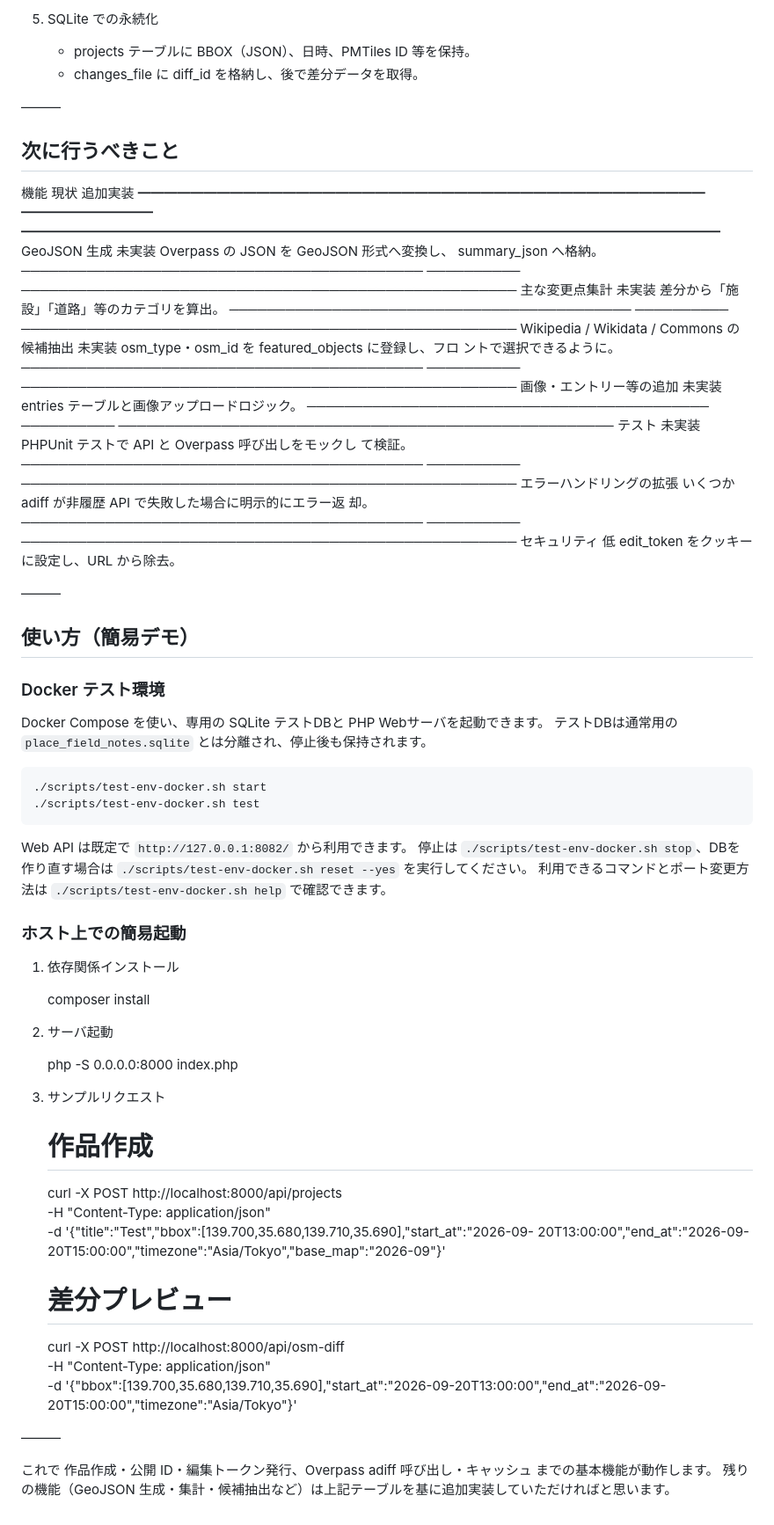
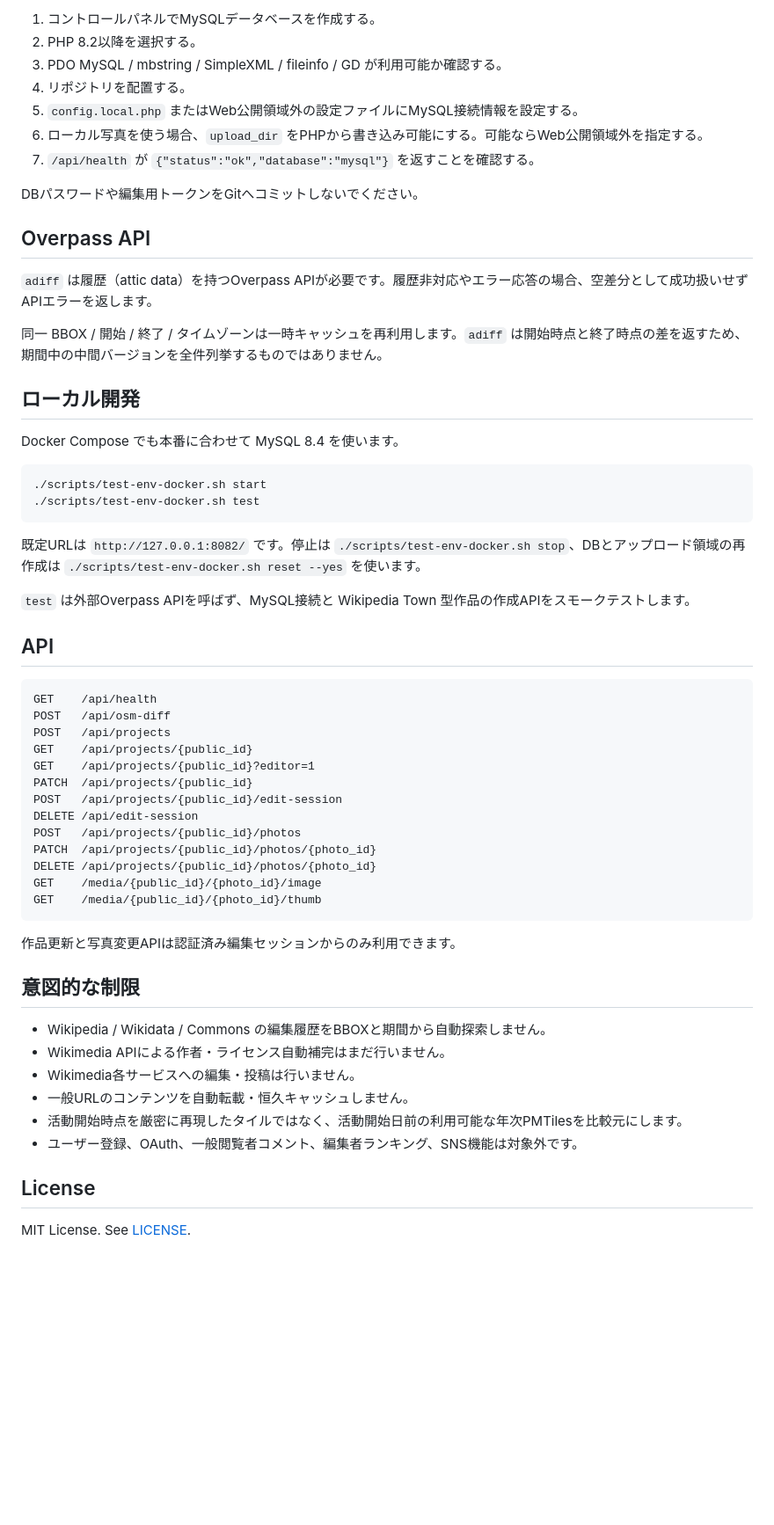
Before and after one commit to K-Sakanoshita/place_field_notes, a Markdown page: README.md, the part around one of its changes. Shown at 88% size. Drawn GitHub-style; blank space fills up the shorter version.

````diff
--- a/README.md
+++ b/README.md
@@ -121,76 +148,62 @@ OpenStreetMapだけでなく、Wikipedia Town等の成果も同じ作品内で
 
-  5. SQLite での永続化
-      - projects テーブルに BBOX（JSON）、日時、PMTiles ID 等を保持。
-      - changes_file に diff_id を格納し、後で差分データを取得。
+1. コントロールパネルでMySQLデータベースを作成する。
+2. PHP 8.2以降を選択する。
+3. PDO MySQL / mbstring / SimpleXML / fileinfo / GD が利用可能か確認する。
+4. リポジトリを配置する。
+5. `config.local.php` またはWeb公開領域外の設定ファイルにMySQL接続情報を設定する。
+6. ローカル写真を使う場合、`upload_dir` をPHPから書き込み可能にする。可能ならWeb公開領域外を指定する。
+7. `/api/health` が `{"status":"ok","database":"mysql"}` を返すことを確認する。
 
-  ———
+DBパスワードや編集用トークンをGitへコミットしないでください。
 
-## 次に行うべきこと
+## Overpass API
 
-   機能                                         現状        追加実装
-  ━━━━━━━━━━━━━━━━━━━━━━━━━━━━━━━━━━━━━━━━━━━  ━━━━━━━━━━  ━━━━━━━━━━━━━━━━━━━━━━━━━━━━━━━━━━━━━━━━━━━━━━━━━━━━━
-   GeoJSON 生成                                 未実装      Overpass の JSON を GeoJSON 形式へ変換し、
-                                                            summary_json へ格納。
-  ───────────────────────────────────────────  ──────────  ─────────────────────────────────────────────────────
-   主な変更点集計                               未実装      差分から「施設」「道路」等のカテゴリを算出。
-  ───────────────────────────────────────────  ──────────  ─────────────────────────────────────────────────────
-   Wikipedia / Wikidata / Commons の候補抽出    未実装      osm_type・osm_id を featured_objects に登録し、フロ
-                                                            ントで選択できるように。
-  ───────────────────────────────────────────  ──────────  ─────────────────────────────────────────────────────
-   画像・エントリー等の追加                     未実装      entries テーブルと画像アップロードロジック。
-  ───────────────────────────────────────────  ──────────  ─────────────────────────────────────────────────────
-   テスト                                       未実装      PHPUnit テストで API と Overpass 呼び出しをモックし
-                                                            て検証。
-  ───────────────────────────────────────────  ──────────  ─────────────────────────────────────────────────────
-   エラーハンドリングの拡張                     いくつか    adiff が非履歴 API で失敗した場合に明示的にエラー返
-                                                            却。
-  ───────────────────────────────────────────  ──────────  ─────────────────────────────────────────────────────
-   セキュリティ                                 低          edit_token をクッキーに設定し、URL から除去。
+`adiff` は履歴（attic data）を持つOverpass APIが必要です。履歴非対応やエラー応答の場合、空差分として成功扱いせずAPIエラーを返します。
 
-  ———
+同一 BBOX / 開始 / 終了 / タイムゾーンは一時キャッシュを再利用します。`adiff` は開始時点と終了時点の差を返すため、期間中の中間バージョンを全件列挙するものではありません。
 
-## 使い方（簡易デモ）
+## ローカル開発
 
-### Docker テスト環境
-
-Docker Compose を使い、専用の SQLite テストDBと PHP Webサーバを起動できます。
-テストDBは通常用の `place_field_notes.sqlite` とは分離され、停止後も保持されます。
+Docker Compose でも本番に合わせて MySQL 8.4 を使います。
 
 ```bash
 ./scripts/test-env-docker.sh start
 ./scripts/test-env-docker.sh test
 ```
 
-Web API は既定で `http://127.0.0.1:8082/` から利用できます。
-停止は `./scripts/test-env-docker.sh stop`、DBを作り直す場合は
-`./scripts/test-env-docker.sh reset --yes` を実行してください。
-利用できるコマンドとポート変更方法は `./scripts/test-env-docker.sh help` で確認できます。
+既定URLは `http://127.0.0.1:8082/` です。停止は `./scripts/test-env-docker.sh stop`、DBとアップロード領域の再作成は `./scripts/test-env-docker.sh reset --yes` を使います。
 
-### ホスト上での簡易起動
+`test` は外部Overpass APIを呼ばず、MySQL接続と Wikipedia Town 型作品の作成APIをスモークテストします。
 
-  1. 依存関係インストール
+## API
 
-     composer install
+```text
+GET    /api/health
+POST   /api/osm-diff
+POST   /api/projects
+GET    /api/projects/{public_id}
+GET    /api/projects/{public_id}?editor=1
+PATCH  /api/projects/{public_id}
+POST   /api/projects/{public_id}/edit-session
+DELETE /api/edit-session
+POST   /api/projects/{public_id}/photos
+PATCH  /api/projects/{public_id}/photos/{photo_id}
+DELETE /api/projects/{public_id}/photos/{photo_id}
+GET    /media/{public_id}/{photo_id}/image
+GET    /media/{public_id}/{photo_id}/thumb
+```
 
-  2. サーバ起動
+作品更新と写真変更APIは認証済み編集セッションからのみ利用できます。
 
-     php -S 0.0.0.0:8000 index.php
+## 意図的な制限
 
-  3. サンプルリクエスト
+- Wikipedia / Wikidata / Commons の編集履歴をBBOXと期間から自動探索しません。
+- Wikimedia APIによる作者・ライセンス自動補完はまだ行いません。
+- Wikimedia各サービスへの編集・投稿は行いません。
+- 一般URLのコンテンツを自動転載・恒久キャッシュしません。
+- 活動開始時点を厳密に再現したタイルではなく、活動開始日前の利用可能な年次PMTilesを比較元にします。
+- ユーザー登録、OAuth、一般閲覧者コメント、編集者ランキング、SNS機能は対象外です。
 
-     # 作品作成
-     curl -X POST http://localhost:8000/api/projects \
-          -H "Content-Type: application/json" \
-          -d '{"title":"Test","bbox":[139.700,35.680,139.710,35.690],"start_at":"2026-09-
-          20T13:00:00","end_at":"2026-09-20T15:00:00","timezone":"Asia/Tokyo","base_map":"2026-09"}'
+## License
 
-     # 差分プレビュー
-     curl -X POST http://localhost:8000/api/osm-diff \
-          -H "Content-Type: application/json" \
-          -d '{"bbox":[139.700,35.680,139.710,35.690],"start_at":"2026-09-20T13:00:00","end_at":"2026-09-
-          20T15:00:00","timezone":"Asia/Tokyo"}'
-
-  ———
-
-これで 作品作成・公開 ID・編集トークン発行、Overpass adiff 呼び出し・キャッシュ までの基本機能が動作します。
-残りの機能（GeoJSON 生成・集計・候補抽出など）は上記テーブルを基に追加実装していただければと思います。
+MIT License. See [LICENSE](LICENSE).
````
Also changed, not shown: other parts of README.md (+107 -80 lines).
